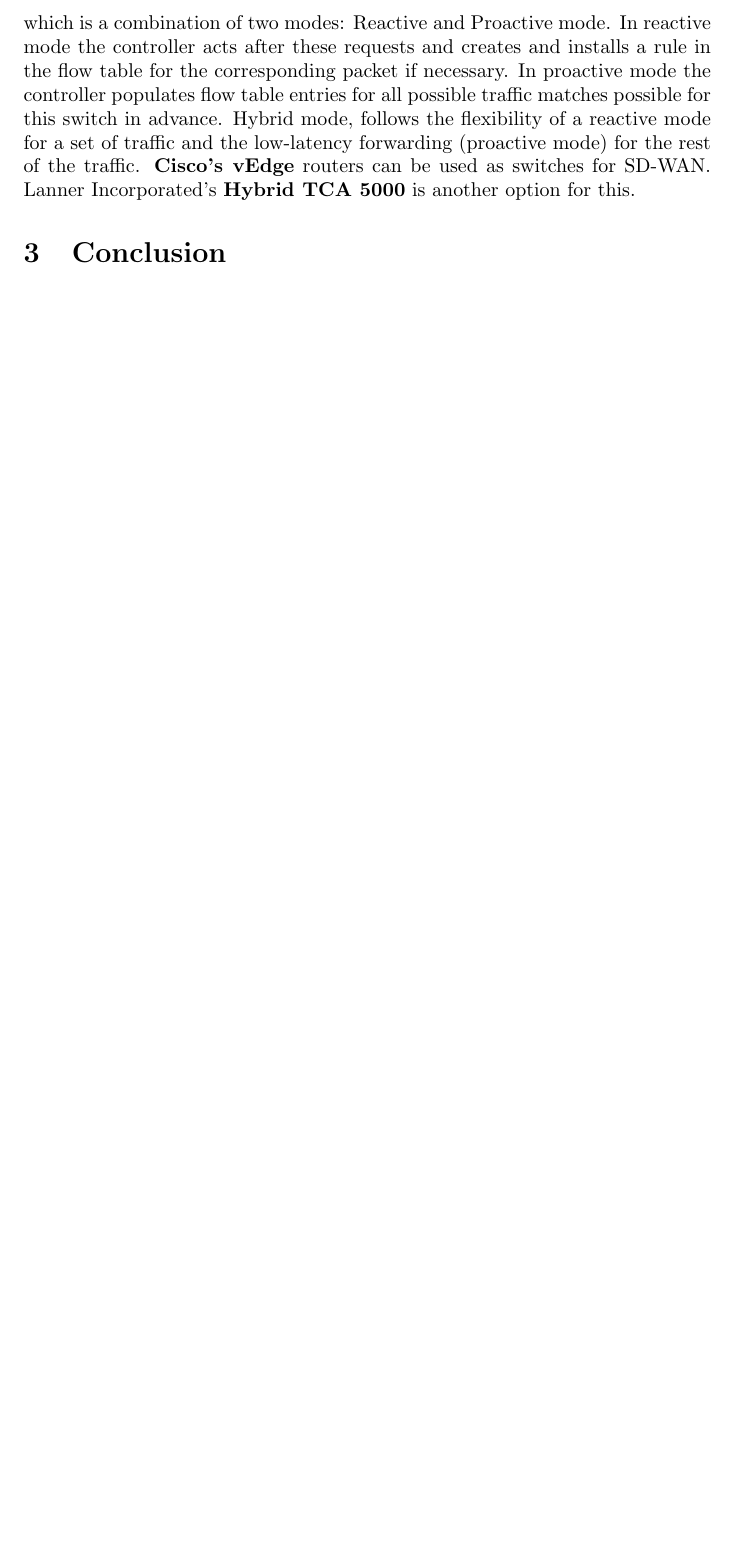
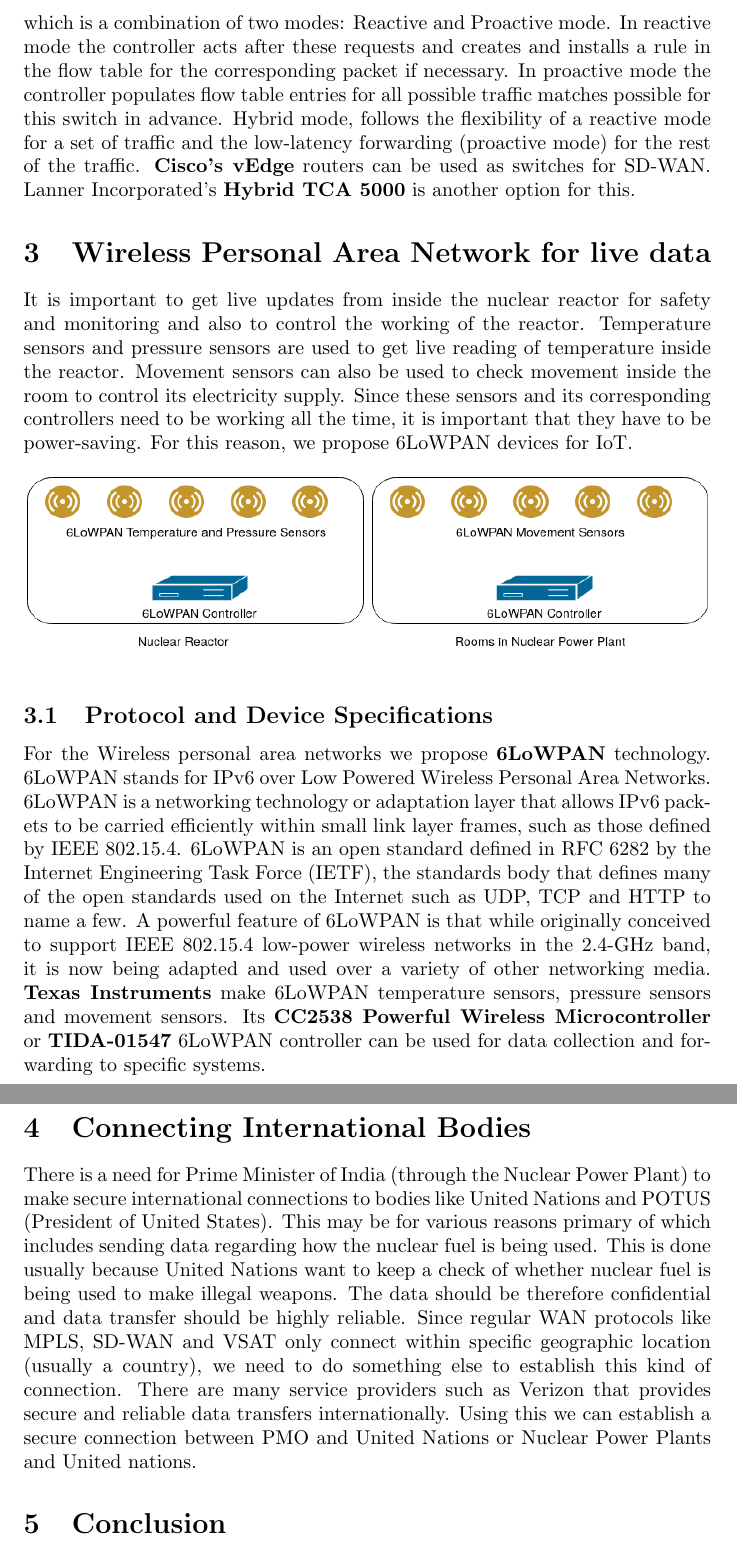
Before and after one commit to tarun0409/acn-assignment-2, a LaTeX document (main.tex): part of page 3 of 3 before the commit and two parts of pages 3 and 4 of 4 after it, the two joined at a grey line, cut so that both start at the same text, the shorter picture padded with empty space. Compiled offline with pdfLaTeX.

Commit message:
wpan and international done

```diff
--- a/main.tex
+++ b/main.tex
@@ -37,6 +37,18 @@ All the above shown switches are programmable switches connected to some SD cont
 
 \subsubsection{Protocol and Device Specifications}
 The rules for all SDN devices are configured using \textbf{Cisco Open SDN Controller}. \textbf{Terneray Content Addressable Memory (TCAM)} tables are used to route packet sequences. If flows arrive at a switch, a flow table lookup is performed. Depending on the flow table implementation this is done in a software flow table. In the case when no matching flow is found, a request to the controller for further instructions is sent. This is done using \textbf{Hybrid-mode} which is a combination of two modes: Reactive and Proactive mode.  In reactive mode the controller acts after these requests and creates and installs a rule in the flow table for the corresponding packet if necessary. In proactive mode the controller populates flow table entries for all possible traffic matches possible for this switch in advance. Hybrid mode, follows the flexibility of a reactive mode for a set of traffic and the low-latency forwarding (proactive mode) for the rest of the traffic. \textbf{Cisco's vEdge} routers can be used as switches for SD-WAN. Lanner Incorporated's \textbf{Hybrid TCA 5000} is another option for this.
+\section{Wireless Personal Area Network for live data}
+It is important to get live updates from inside the nuclear reactor for safety and monitoring and also to control the working of the reactor. Temperature sensors and pressure sensors are used to get live reading of temperature inside the reactor. Movement sensors can also be used to check movement inside the room to control its electricity supply. Since these sensors and its corresponding controllers need to be working all the time, it is important that they have to be power-saving. For this reason, we propose 6LoWPAN devices for IoT.
+\begin{figure}[htb]
+	\centering
+	\includegraphics[width=12cm,height=3cm]{wpan_design.png}
+\end{figure}
+\subsection{Protocol and Device Specifications}
+For the Wireless personal area networks we propose \textbf{6LoWPAN} technology. 6LoWPAN stands for IPv6 over Low Powered Wireless Personal Area Networks. 6LoWPAN is a networking technology or adaptation layer that allows IPv6 packets to be carried efficiently within small link layer frames, such as those defined by IEEE 802.15.4. 6LoWPAN is an open standard defined in RFC 6282 by the Internet Engineering Task Force (IETF), the standards body that defines many of the open standards used on the Internet such as UDP, TCP and HTTP to name a few. A powerful feature of 6LoWPAN is that while originally conceived to support IEEE 802.15.4 low-power wireless networks in the 2.4-GHz band, it is now being adapted and used over a variety of other networking media. \textbf{Texas Instruments} make 6LoWPAN temperature sensors, pressure sensors and movement sensors. Its \textbf{CC2538 Powerful Wireless Microcontroller} or \textbf{TIDA-01547} 6LoWPAN controller can be used for data collection and forwarding to specific systems.
+
+
+\section{Connecting International Bodies}
+There is a need for Prime Minister of India (through the Nuclear Power Plant) to make secure international connections to bodies like United Nations and POTUS (President of United States). This may be for various reasons primary of which includes sending data regarding how the nuclear fuel is being used. This is done usually because United Nations want to keep a check of whether nuclear fuel is being used to make illegal weapons. The data should be therefore confidential and data transfer should be highly reliable. Since regular WAN protocols like MPLS, SD-WAN and VSAT only connect within specific geographic location (usually a country), we need to do something else to establish this kind of connection. There are many service providers such as Verizon that provides secure and reliable data transfers internationally. Using this we can establish a secure connection between PMO and United Nations or Nuclear Power Plants and United nations.
 \section{Conclusion}
 ``I always thought something was fundamentally wrong with the universe'' \citep{adams1995hitchhiker}
 
```
Also changed, not shown: main.pdf, wpan_design.png (added), 3 other files.
